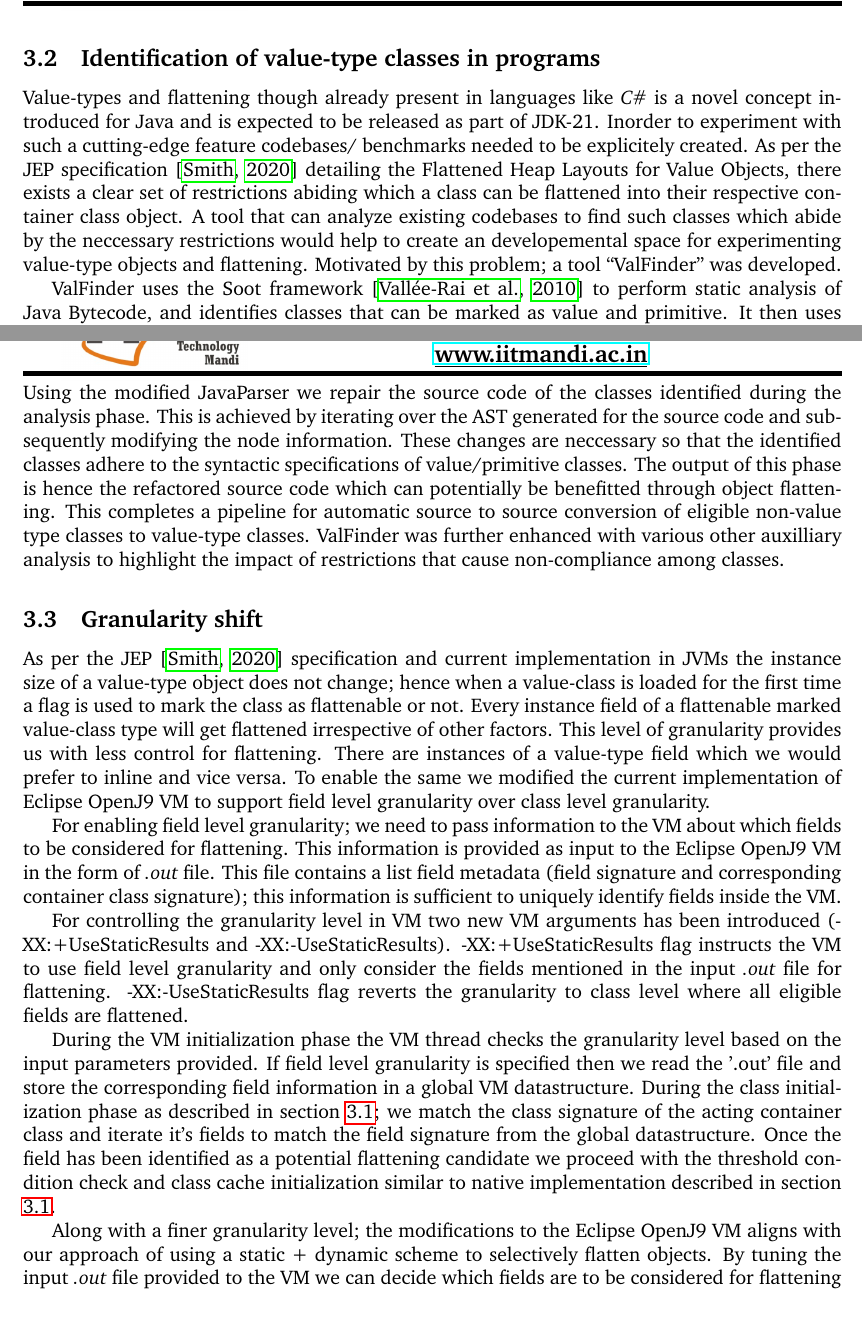
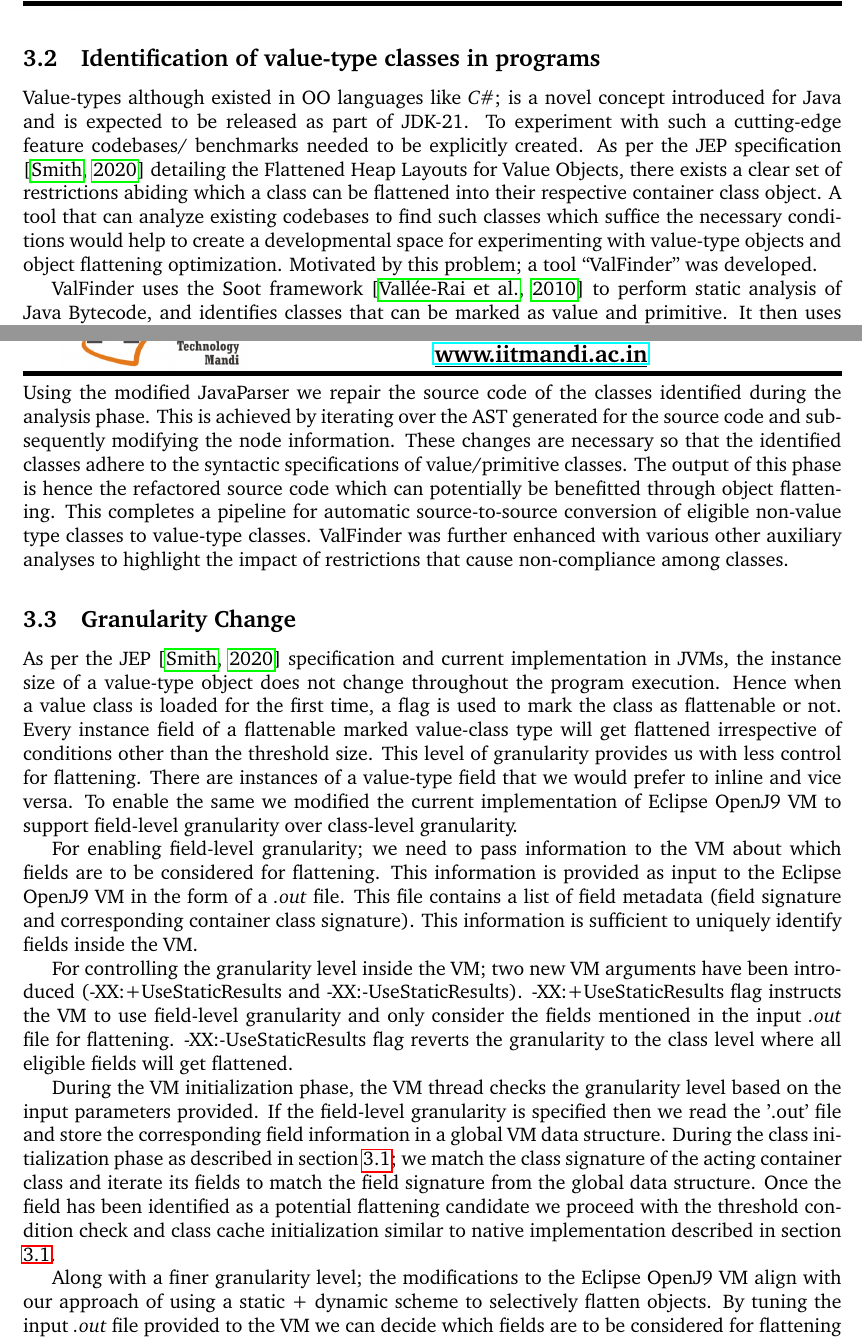
Before and after one commit to arjunhkumar/APC-Reports-Templates, a LaTeX document (Report.tex): two parts of pages 4 and 5 of 10, joined at a grey line, cut so that both start at the same text, the shorter picture padded with empty space. Compiled offline with pdfLaTeX.

Commit message:
Minor revisions

```diff
--- a/Report.tex
+++ b/Report.tex
@@ -326,17 +326,16 @@ each instance of the class to track which fields are flattened.
 {\raggedleft{}\HRule}
 
 \subsection{Identification of value-type classes in programs}
-Value-types and flattening though already present in languages like {\em C\#} is a novel concept
+Value-types although existed in OO languages like {\em C\#}; is a novel concept
 introduced for Java and is expected to be released as part of
-JDK-21. Inorder to experiment with such a cutting-edge feature
-codebases/ benchmarks needed to be explicitely created.
+JDK-21. To experiment with such a cutting-edge feature
+codebases/ benchmarks needed to be explicitly created.
 As per the JEP specification \citep{JEPP}
 detailing the Flattened Heap Layouts for Value Objects,
 there exists a clear set of restrictions abiding which a class
 can be flattened into their respective container class object.
-A tool that can analyze existing codebases to find such classes which abide
-by the neccessary restrictions would help to
-create an developemental space for experimenting value-type objects and flattening.
+A tool that can analyze existing codebases to find such classes which suffice the necessary conditions would help to
+create a developmental space for experimenting with value-type objects and object flattening optimization.
  Motivated by this problem; a tool ``ValFinder'' was
 developed.
 
@@ -390,43 +389,42 @@ the semantics of value types classes.
 \noindent Using the modified JavaParser we repair the source code of the classes identified
 during the analysis phase.
 This is achieved by iterating over the AST generated for the source code and subsequently modifying the node information.
-These changes are neccessary so that the identified classes adhere to the syntactic specifications of
+These changes are necessary so that the identified classes adhere to the syntactic specifications of
 value/primitive classes.
 The output of this phase is hence the refactored source code which can potentially be benefitted through
-object flattening. This completes a pipeline for automatic source to source conversion of eligible non-value type classes
+object flattening. This completes a pipeline for automatic source-to-source conversion of eligible non-value type classes
 to value-type classes.
-ValFinder was further enhanced with various other auxilliary analysis to highlight the impact of restrictions that
+ValFinder was further enhanced with various other auxiliary analyses to highlight the impact of restrictions that
 cause non-compliance among classes.
 
-\subsection{Granularity shift}
-As per the JEP \citep{JEPP} specification and current implementation in JVMs the instance size of a value-type object does not
-change; hence when a value-class is loaded for the first time a flag is used to mark the class as flattenable or not.
-Every instance field of a flattenable marked value-class type will get flattened irrespective of other factors.
-This level of granularity provides us with less control for flattening. There are instances of a value-type field which we
-would prefer to inline and vice versa. To enable the same we modified the current implementation of Eclipse OpenJ9 VM to support field
-level granularity over class level granularity.
+\subsection{Granularity Change}
+As per the JEP \citep{JEPP} specification and current implementation in JVMs, the instance size of a value-type object does not
+change throughout the program execution. Hence when a value class is loaded for the first time, a flag is used to mark the class as flattenable or not.
+Every instance field of a flattenable marked value-class type will get flattened irrespective of conditions other than the threshold size.
+This level of granularity provides us with less control for flattening. There are instances of a value-type field that we
+would prefer to inline and vice versa. To enable the same we modified the current implementation of Eclipse OpenJ9 VM to support field-level granularity over class-level granularity.
 
-	For enabling field level granularity; we need to pass information to the VM about which fields to be considered for
-flattening. This information is provided as input to the Eclipse OpenJ9 VM in the form of {\em .out} file. This file contains a list
-field metadata (field signature and corresponding container class signature); this information is sufficient to uniquely
+For enabling field-level granularity; we need to pass information to the VM about which fields are to be considered for
+flattening. This information is provided as input to the Eclipse OpenJ9 VM in the form of a {\em .out} file. This file contains a list
+of field metadata (field signature and corresponding container class signature). This information is sufficient to uniquely
 identify fields inside the VM.
 
-	For controlling the granularity level in VM two new VM arguments has been introduced
+For controlling the granularity level inside the VM; two new VM arguments have been introduced
 (-XX:+UseStaticResults and -XX:-UseStaticResults). -XX:+UseStaticResults flag
-instructs the VM to use field level granularity and only consider the fields mentioned in the input {\em .out} file for flattening.
--XX:-UseStaticResults flag reverts the granularity to class level where all eligible fields are flattened.
+instructs the VM to use field-level granularity and only consider the fields mentioned in the input {\em .out} file for flattening.
+-XX:-UseStaticResults flag reverts the granularity to the class level where all eligible fields will get flattened.
 
-	During the VM initialization phase the VM thread checks the granularity level based on the input parameters provided.
-If field level granularity is specified then we read the '.out' file and store the corresponding field information in a
-global VM datastructure. During the class initialization phase as described in section \ref{subsec:Subsection1}; we match the class signature of the
-acting container class and iterate it's fields to match the field signature from the global datastructure.
+During the VM initialization phase, the VM thread checks the granularity level based on the input parameters provided.
+If the field-level granularity is specified then we read the '.out' file and store the corresponding field information in a
+global VM data structure. During the class initialization phase as described in section \ref{subsec:Subsection1}; we match the class signature of the
+acting container class and iterate its fields to match the field signature from the global data structure.
 Once the field has been identified as a potential flattening candidate we proceed with the threshold condition check and
 class cache initialization similar to native implementation described in section \ref{subsec:Subsection1}.
 
-	Along with a finer granularity level; the modifications to the Eclipse OpenJ9 VM aligns with our
+Along with a finer granularity level; the modifications to the Eclipse OpenJ9 VM align with our
 approach of using a static +  dynamic scheme to selectively flatten objects. By tuning the input {\em .out}
 file provided to the VM we can decide which fields are to be considered for flattening and vice versa.
-% The next level of granularity to be considered for is object level.
+% The next level of granularity to be considered is the object level.
 This mechanism helps us to statically analyze code and pass insightful results to the JVM ecosystem where
  flattening decision is ultimately made.
 
```
Also changed, not shown: Report.pdf, Report.tex (36 more changed lines).
